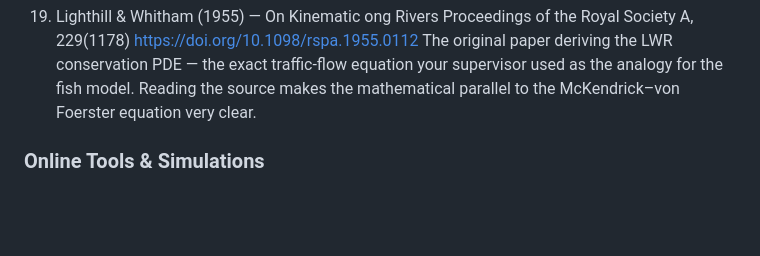
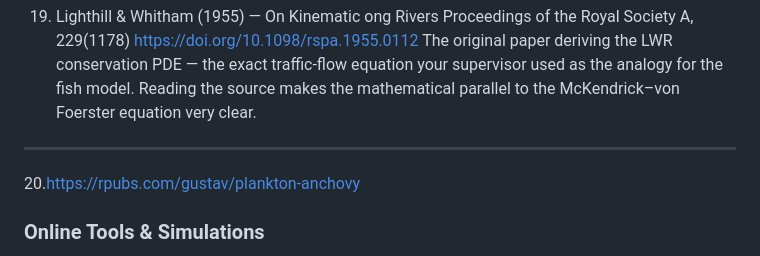
Before and after one commit to gustavdelius/Modelling-the-flow-of-biomass-in-marine-ecosystems-for-sustainable-and-productive-fisheries, a Markdown page: Further_Reading.md, the part around the change. GitHub-like rendering; blank space fills up the shorter version.

Commit message:
Add online resource link to Further Reading
Added a new reference to an online resource about plankton and anchovy.

```diff
--- a/Further_Reading.md
+++ b/Further_Reading.md
@@ -118,6 +118,8 @@ Applied study using a size-spectrum model to test how varying fishing pressure a
 Proceedings of the Royal Society A, 229(1178)
 https://doi.org/10.1098/rspa.1955.0112
 The original paper deriving the LWR conservation PDE — the exact traffic-flow equation your supervisor used as the analogy for the fish model. Reading the source makes the mathematical parallel to the McKendrick–von Foerster equation very clear.
+---
+20.https://rpubs.com/gustav/plankton-anchovy
 
 ### Online Tools & Simulations
 
```
